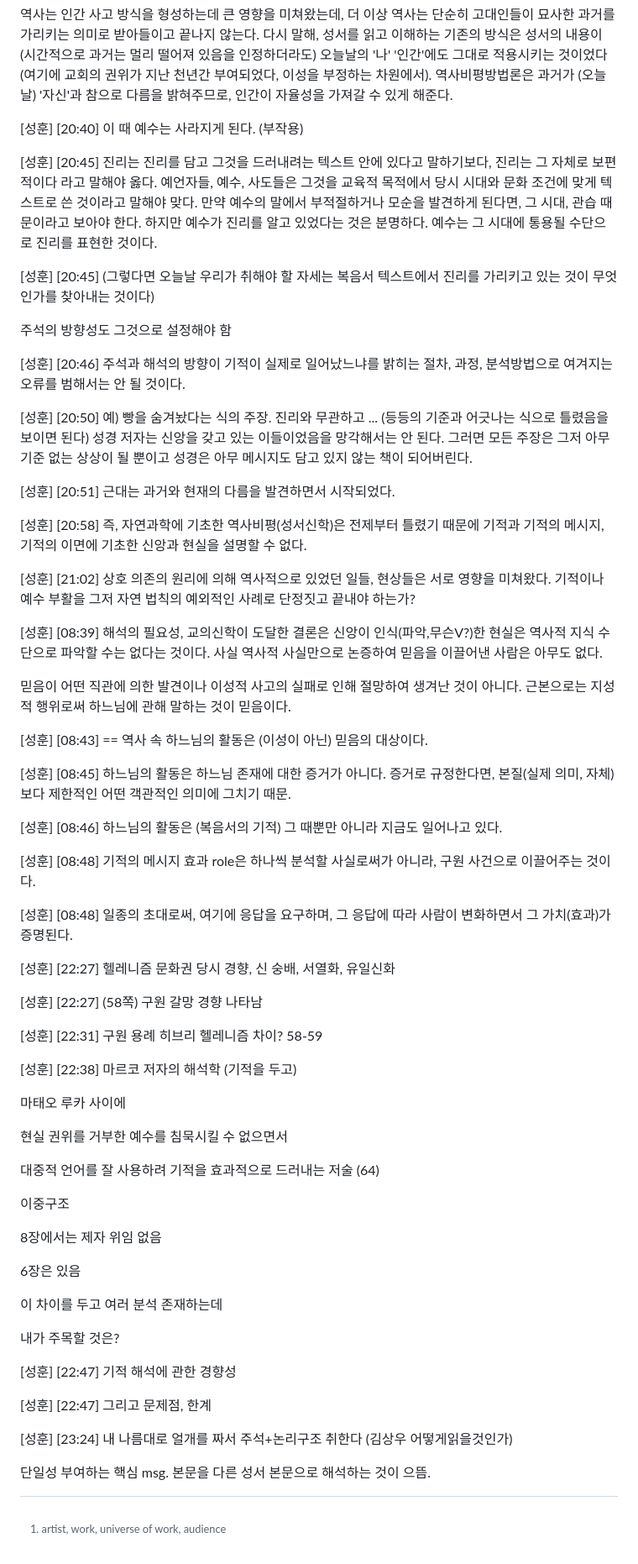
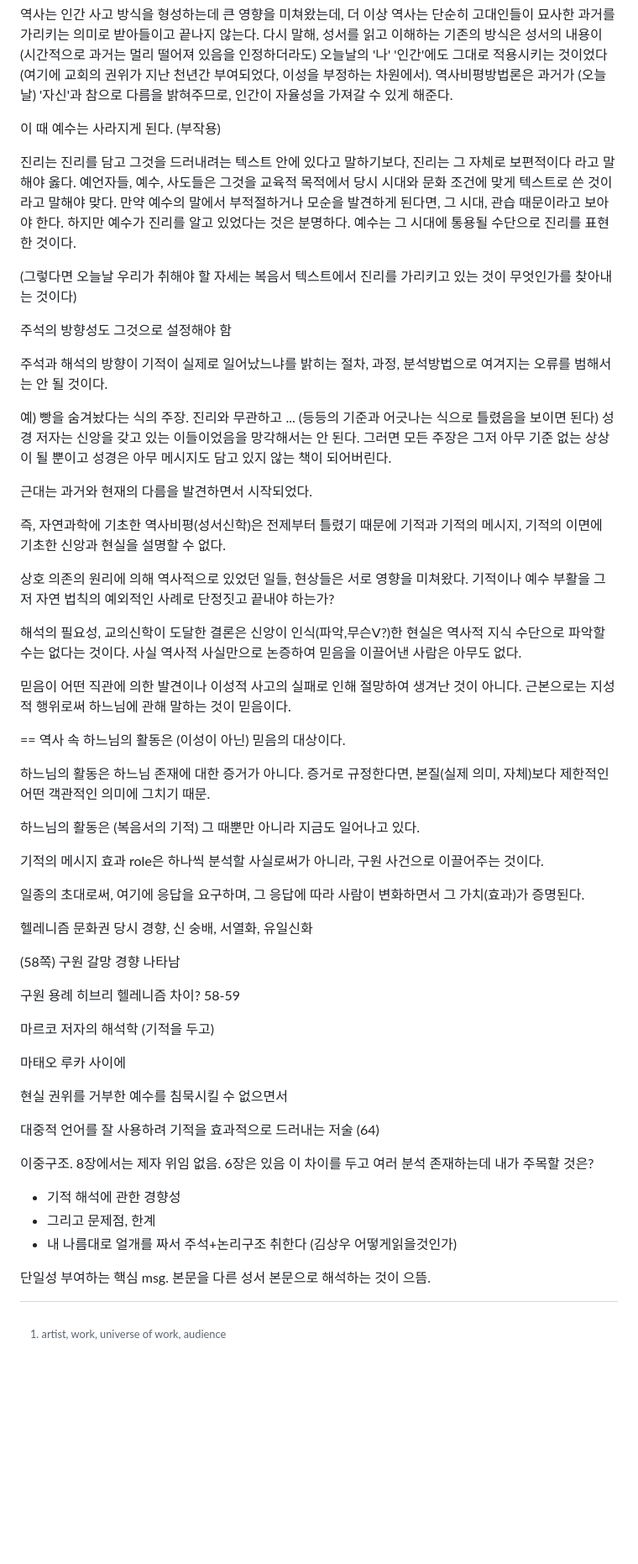
Before and after one commit to abcdmatrix1/abcdmatrix1.github.io, a Markdown page: ia/loaves/loaves-topic.md, the part around one of its changes. Shown at 84% size. Drawn GitHub-style; blank space fills up the shorter version.

Commit message:
nuc loaves

```diff
--- a/ia/loaves/loaves-topic.md
+++ b/ia/loaves/loaves-topic.md
@@ -146,45 +112,45 @@ J Marcus 근거들.
 
 역사는 인간 사고 방식을 형성하는데 큰 영향을 미쳐왔는데, 더 이상 역사는 단순히 고대인들이 묘사한 과거를 가리키는 의미로 받아들이고 끝나지 않는다. 다시 말해, 성서를 읽고 이해하는 기존의 방식은 성서의 내용이 (시간적으로 과거는 멀리 떨어져 있음을 인정하더라도) 오늘날의 '나' '인간'에도 그대로 적용시키는 것이었다(여기에 교회의 권위가 지난 천년간 부여되었다, 이성을 부정하는 차원에서). 역사비평방법론은 과거가 (오늘날) '자신'과 참으로 다름을 밝혀주므로, 인간이 자율성을 가져갈 수 있게 해준다.
 
-[성훈] [20:40] 이 때 예수는 사라지게 된다. (부작용)
+이 때 예수는 사라지게 된다. (부작용)
 
-[성훈] [20:45] 진리는 진리를 담고 그것을 드러내려는 텍스트 안에 있다고 말하기보다, 진리는 그 자체로 보편적이다 라고 말해야 옳다. 예언자들, 예수, 사도들은 그것을 교육적 목적에서 당시 시대와 문화 조건에 맞게 텍스트로 쓴 것이라고 말해야 맞다. 만약 예수의 말에서 부적절하거나 모순을 발견하게 된다면, 그 시대, 관습 때문이라고 보아야 한다. 하지만 예수가 진리를 알고 있었다는 것은 분명하다. 예수는 그 시대에 통용될 수단으로 진리를 표현한 것이다.
+진리는 진리를 담고 그것을 드러내려는 텍스트 안에 있다고 말하기보다, 진리는 그 자체로 보편적이다 라고 말해야 옳다. 예언자들, 예수, 사도들은 그것을 교육적 목적에서 당시 시대와 문화 조건에 맞게 텍스트로 쓴 것이라고 말해야 맞다. 만약 예수의 말에서 부적절하거나 모순을 발견하게 된다면, 그 시대, 관습 때문이라고 보아야 한다. 하지만 예수가 진리를 알고 있었다는 것은 분명하다. 예수는 그 시대에 통용될 수단으로 진리를 표현한 것이다.
 
-[성훈] [20:45] (그렇다면 오늘날 우리가 취해야 할 자세는 복음서 텍스트에서 진리를 가리키고 있는 것이 무엇인가를 찾아내는 것이다)
+(그렇다면 오늘날 우리가 취해야 할 자세는 복음서 텍스트에서 진리를 가리키고 있는 것이 무엇인가를 찾아내는 것이다)
 
 주석의 방향성도 그것으로 설정해야 함
 
-[성훈] [20:46] 주석과 해석의 방향이 기적이 실제로 일어났느냐를 밝히는 절차, 과정, 분석방법으로 여겨지는 오류를 범해서는 안 될 것이다.
+주석과 해석의 방향이 기적이 실제로 일어났느냐를 밝히는 절차, 과정, 분석방법으로 여겨지는 오류를 범해서는 안 될 것이다.
 
-[성훈] [20:50] 예) 빵을 숨겨놨다는 식의 주장. 진리와 무관하고 ... (등등의 기준과 어긋나는 식으로 틀렸음을 보이면 된다) 성경 저자는 신앙을 갖고 있는 이들이었음을 망각해서는 안 된다. 그러면 모든 주장은 그저 아무 기준 없는 상상이 될 뿐이고 성경은 아무 메시지도 담고 있지 않는 책이 되어버린다.
+예) 빵을 숨겨놨다는 식의 주장. 진리와 무관하고 ... (등등의 기준과 어긋나는 식으로 틀렸음을 보이면 된다) 성경 저자는 신앙을 갖고 있는 이들이었음을 망각해서는 안 된다. 그러면 모든 주장은 그저 아무 기준 없는 상상이 될 뿐이고 성경은 아무 메시지도 담고 있지 않는 책이 되어버린다.
 
-[성훈] [20:51] 근대는 과거와 현재의 다름을 발견하면서 시작되었다.
+근대는 과거와 현재의 다름을 발견하면서 시작되었다.
 
-[성훈] [20:58] 즉, 자연과학에 기초한 역사비평(성서신학)은 전제부터 틀렸기 때문에 기적과 기적의 메시지, 기적의 이면에 기초한 신앙과 현실을 설명할 수 없다.
+즉, 자연과학에 기초한 역사비평(성서신학)은 전제부터 틀렸기 때문에 기적과 기적의 메시지, 기적의 이면에 기초한 신앙과 현실을 설명할 수 없다.
 
-[성훈] [21:02] 상호 의존의 원리에 의해 역사적으로 있었던 일들, 현상들은 서로 영향을 미쳐왔다. 기적이나 예수 부활을 그저 자연 법칙의 예외적인 사례로 단정짓고 끝내야 하는가?
+상호 의존의 원리에 의해 역사적으로 있었던 일들, 현상들은 서로 영향을 미쳐왔다. 기적이나 예수 부활을 그저 자연 법칙의 예외적인 사례로 단정짓고 끝내야 하는가?
 
-[성훈] [08:39] 해석의 필요성, 교의신학이 도달한 결론은 신앙이 인식(파악,무슨V?)한 현실은 역사적 지식 수단으로 파악할 수는 없다는 것이다. 사실 역사적 사실만으로 논증하여 믿음을 이끌어낸 사람은 아무도 없다.
+해석의 필요성, 교의신학이 도달한 결론은 신앙이 인식(파악,무슨V?)한 현실은 역사적 지식 수단으로 파악할 수는 없다는 것이다. 사실 역사적 사실만으로 논증하여 믿음을 이끌어낸 사람은 아무도 없다.
 
 믿음이 어떤 직관에 의한 발견이나 이성적 사고의 실패로 인해 절망하여 생겨난 것이 아니다. 근본으로는 지성적 행위로써 하느님에 관해 말하는 것이 믿음이다.
 
-[성훈] [08:43] == 역사 속 하느님의 활동은 (이성이 아닌) 믿음의 대상이다.
+== 역사 속 하느님의 활동은 (이성이 아닌) 믿음의 대상이다.
 
-[성훈] [08:45] 하느님의 활동은 하느님 존재에 대한 증거가 아니다. 증거로 규정한다면, 본질(실제 의미, 자체)보다 제한적인 어떤 객관적인 의미에 그치기 때문.
+하느님의 활동은 하느님 존재에 대한 증거가 아니다. 증거로 규정한다면, 본질(실제 의미, 자체)보다 제한적인 어떤 객관적인 의미에 그치기 때문.
 
-[성훈] [08:46] 하느님의 활동은 (복음서의 기적) 그 때뿐만 아니라 지금도 일어나고 있다.
+하느님의 활동은 (복음서의 기적) 그 때뿐만 아니라 지금도 일어나고 있다.
 
-[성훈] [08:48] 기적의 메시지 효과 role은 하나씩 분석할 사실로써가 아니라, 구원 사건으로 이끌어주는 것이다.
+기적의 메시지 효과 role은 하나씩 분석할 사실로써가 아니라, 구원 사건으로 이끌어주는 것이다.
 
-[성훈] [08:48] 일종의 초대로써, 여기에 응답을 요구하며, 그 응답에 따라 사람이 변화하면서 그 가치(효과)가 증명된다.
+일종의 초대로써, 여기에 응답을 요구하며, 그 응답에 따라 사람이 변화하면서 그 가치(효과)가 증명된다.
 
-[성훈] [22:27] 헬레니즘 문화권 당시 경향, 신 숭배, 서열화, 유일신화
+헬레니즘 문화권 당시 경향, 신 숭배, 서열화, 유일신화
 
-[성훈] [22:27] (58쪽) 구원 갈망 경향 나타남
+(58쪽) 구원 갈망 경향 나타남
 
-[성훈] [22:31] 구원 용례 히브리 헬레니즘 차이? 58-59
+구원 용례 히브리 헬레니즘 차이? 58-59
 
-[성훈] [22:38] 마르코 저자의 해석학 (기적을 두고)
+마르코 저자의 해석학 (기적을 두고)
 
 마태오 루카 사이에
 
@@ -192,20 +158,11 @@ J Marcus 근거들.
 
 대중적 언어를 잘 사용하려 기적을 효과적으로 드러내는 저술 (64)
 
-이중구조
+이중구조. 8장에서는 제자 위임 없음. 6장은 있음
+이 차이를 두고 여러 분석 존재하는데 내가 주목할 것은?
+- 기적 해석에 관한 경향성
+- 그리고 문제점, 한계
+- 내 나름대로 얼개를 짜서 주석+논리구조 취한다 (김상우 어떻게읽을것인가)
 
-8장에서는 제자 위임 없음
-
-6장은 있음
-
-이 차이를 두고 여러 분석 존재하는데
-
-내가 주목할 것은?
-
-[성훈] [22:47] 기적 해석에 관한 경향성
-
-[성훈] [22:47] 그리고 문제점, 한계
-
-[성훈] [23:24] 내 나름대로 얼개를 짜서 주석+논리구조 취한다 (김상우 어떻게읽을것인가)
-
-단일성 부여하는 핵심 msg. 본문을 다른 성서 본문으로 해석하는 것이 으뜸.
+단일성 부여하는 핵심 msg.
+본문을 다른 성서 본문으로 해석하는 것이 으뜸.
```
Also changed, not shown: other parts of ia/loaves/loaves-topic.md (+16 -50 lines), ia/loaves/nuc-loaves.md (added, +1 -0 lines).
